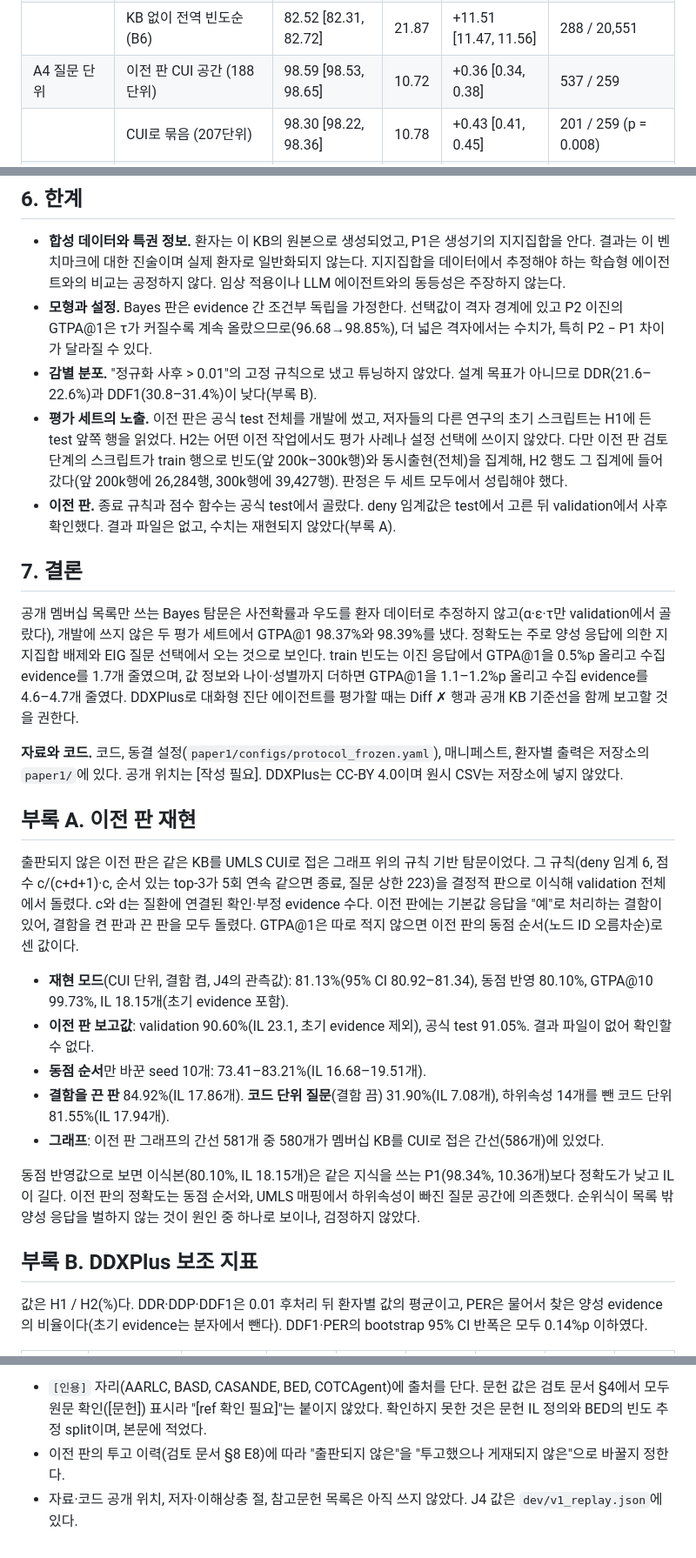
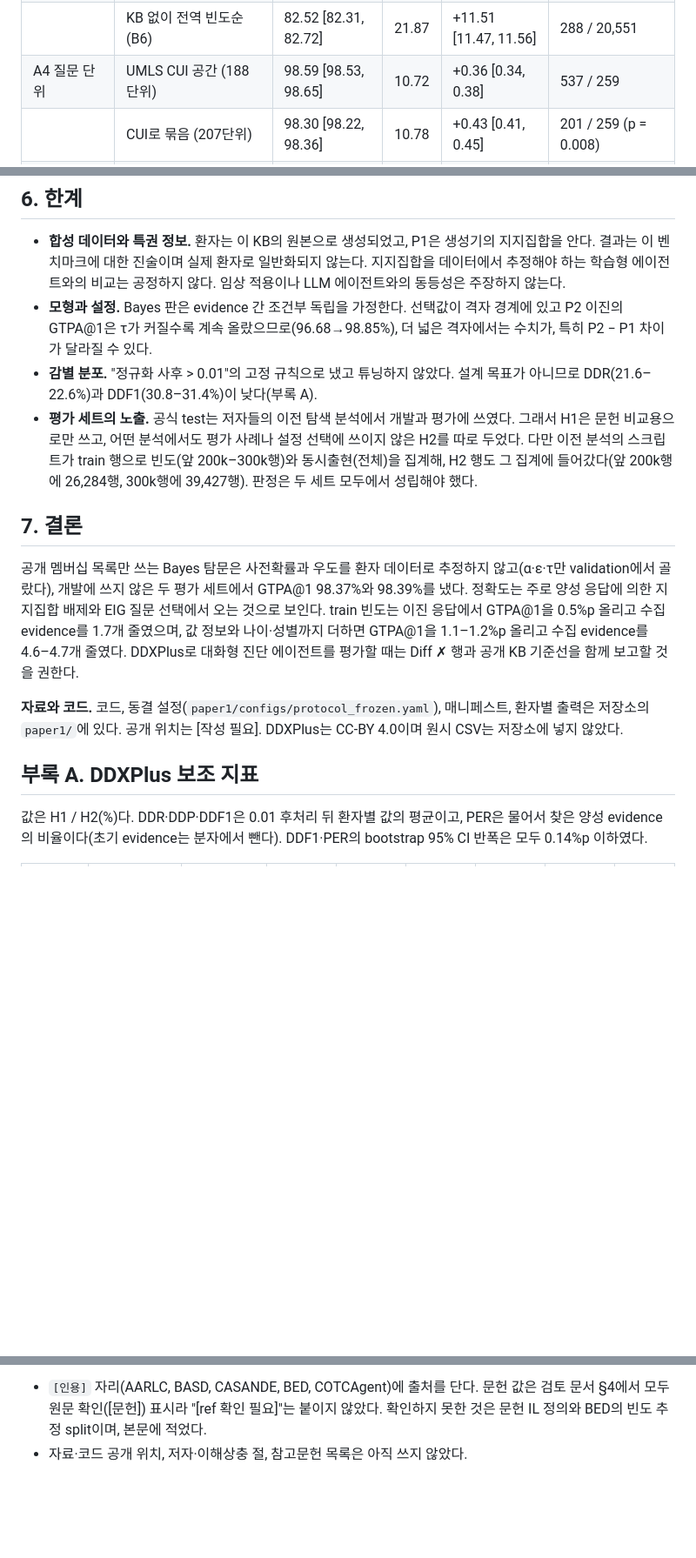
Before and after one commit to MENINBLOX/graph-ddxplus, a Markdown page: draft/paper1_ko/draft.md, 3 parts joined by grey strips. Shown at 87% size. GitHub-like rendering; blank space fills up the shorter version.

```diff
--- a/draft/paper1_ko/draft.md
+++ b/draft/paper1_ko/draft.md
@@ -99,7 +98,7 @@ P2 이진과 P1의 차이는 질문 4개에서 가장 컸고(H1 17.93%p, H2 17.6
 | 질문 선택 | coverage 순 (A5) | 89.89 [89.73, 90.05] | 20.03 | +9.67 [9.63, 9.71] | 169 / 10,970 |
 | | KB 후보 안 무작위 (B2, 평균 ± SD) | 87.86 ± 0.07 | 14.63 | +4.25 ~ +4.30 | 562–606 / 14,125–14,364 |
 | | KB 없이 전역 빈도순 (B6) | 82.52 [82.31, 82.72] | 21.87 | +11.51 [11.47, 11.56] | 288 / 20,551 |
-| A4 질문 단위 | 이전 판 CUI 공간 (188단위) | 98.59 [98.53, 98.65] | 10.72 | +0.36 [0.34, 0.38] | 537 / 259 |
+| A4 질문 단위 | UMLS CUI 공간 (188단위) | 98.59 [98.53, 98.65] | 10.72 | +0.36 [0.34, 0.38] | 537 / 259 |
 | | CUI로 묶음 (207단위) | 98.30 [98.22, 98.36] | 10.78 | +0.43 [0.41, 0.45] | 201 / 259 (p = 0.008) |
 | | 하위속성 제거 (209단위) | 98.44 [98.37, 98.50] | 10.33 | −0.02 [−0.03, −0.02] | 444 / 207 |
 | A2 사전확률 | train 사전확률 | 98.20 [98.13, 98.27] | 10.14 | −0.22 [−0.25, −0.19] | 411 / 584 |
@@ -140,9 +139,8 @@ P2 이진과 P1의 차이는 질문 4개에서 가장 컸고(H1 17.93%p, H2 17.6
 
 - **합성 데이터와 특권 정보.** 환자는 이 KB의 원본으로 생성되었고, P1은 생성기의 지지집합을 안다. 결과는 이 벤치마크에 대한 진술이며 실제 환자로 일반화되지 않는다. 지지집합을 데이터에서 추정해야 하는 학습형 에이전트와의 비교는 공정하지 않다. 임상 적용이나 LLM 에이전트와의 동등성은 주장하지 않는다.
 - **모형과 설정.** Bayes 판은 evidence 간 조건부 독립을 가정한다. 선택값이 격자 경계에 있고 P2 이진의 GTPA@1은 τ가 커질수록 계속 올랐으므로(96.68→98.85%), 더 넓은 격자에서는 수치가, 특히 P2 − P1 차이가 달라질 수 있다.
-- **감별 분포.** "정규화 사후 > 0.01"의 고정 규칙으로 냈고 튜닝하지 않았다. 설계 목표가 아니므로 DDR(21.6–22.6%)과 DDF1(30.8–31.4%)이 낮다(부록 B).
-- **평가 세트의 노출.** 이전 판은 공식 test 전체를 개발에 썼고, 저자들의 다른 연구의 초기 스크립트는 H1에 든 test 앞쪽 행을 읽었다. H2는 어떤 이전 작업에서도 평가 사례나 설정 선택에 쓰이지 않았다. 다만 이전 판 검토 단계의 스크립트가 train 행으로 빈도(앞 200k–300k행)와 동시출현(전체)을 집계해, H2 행도 그 집계에 들어갔다(앞 200k행에 26,284행, 300k행에 39,427행). 판정은 두 세트 모두에서 성립해야 했다.
-- **이전 판.** 종료 규칙과 점수 함수는 공식 test에서 골랐다. deny 임계값은 test에서 고른 뒤 validation에서 사후 확인했다. 결과 파일은 없고, 수치는 재현되지 않았다(부록 A).
+- **감별 분포.** "정규화 사후 > 0.01"의 고정 규칙으로 냈고 튜닝하지 않았다. 설계 목표가 아니므로 DDR(21.6–22.6%)과 DDF1(30.8–31.4%)이 낮다(부록 A).
+- **평가 세트의 노출.** 공식 test는 저자들의 이전 탐색 분석에서 개발과 평가에 쓰였다. 그래서 H1은 문헌 비교용으로만 쓰고, 어떤 분석에서도 평가 사례나 설정 선택에 쓰이지 않은 H2를 따로 두었다. 다만 이전 분석의 스크립트가 train 행으로 빈도(앞 200k–300k행)와 동시출현(전체)을 집계해, H2 행도 그 집계에 들어갔다(앞 200k행에 26,284행, 300k행에 39,427행). 판정은 두 세트 모두에서 성립해야 했다.
 
 ## 7. 결론
 
@@ -150,19 +148,7 @@ P2 이진과 P1의 차이는 질문 4개에서 가장 컸고(H1 17.93%p, H2 17.6
 
 **자료와 코드.** 코드, 동결 설정(`paper1/configs/protocol_frozen.yaml`), 매니페스트, 환자별 출력은 저장소의 `paper1/`에 있다. 공개 위치는 [작성 필요]. DDXPlus는 CC-BY 4.0이며 원시 CSV는 저장소에 넣지 않았다.
 
-## 부록 A. 이전 판 재현
-
-출판되지 않은 이전 판은 같은 KB를 UMLS CUI로 접은 그래프 위의 규칙 기반 탐문이었다. 그 규칙(deny 임계 6, 점수 c/(c+d+1)·c, 순서 있는 top-3가 5회 연속 같으면 종료, 질문 상한 223)을 결정적 판으로 이식해 validation 전체에서 돌렸다. c와 d는 질환에 연결된 확인·부정 evidence 수다. 이전 판에는 기본값 응답을 "예"로 처리하는 결함이 있어, 결함을 켠 판과 끈 판을 모두 돌렸다. GTPA@1은 따로 적지 않으면 이전 판의 동점 순서(노드 ID 오름차순)로 센 값이다.
-
-- **재현 모드**(CUI 단위, 결함 켬, J4의 관측값): 81.13%(95% CI 80.92–81.34), 동점 반영 80.10%, GTPA@10 99.73%, IL 18.15개(초기 evidence 포함).
-- **이전 판 보고값**: validation 90.60%(IL 23.1, 초기 evidence 제외), 공식 test 91.05%. 결과 파일이 없어 확인할 수 없다.
-- **동점 순서**만 바꾼 seed 10개: 73.41–83.21%(IL 16.68–19.51개).
-- **결함을 끈 판** 84.92%(IL 17.86개). **코드 단위 질문**(결함 끔) 31.90%(IL 7.08개), 하위속성 14개를 뺀 코드 단위 81.55%(IL 17.94개).
-- **그래프**: 이전 판 그래프의 간선 581개 중 580개가 멤버십 KB를 CUI로 접은 간선(586개)에 있었다.
-
-동점 반영값으로 보면 이식본(80.10%, IL 18.15개)은 같은 지식을 쓰는 P1(98.34%, 10.36개)보다 정확도가 낮고 IL이 길다. 이전 판의 정확도는 동점 순서와, UMLS 매핑에서 하위속성이 빠진 질문 공간에 의존했다. 순위식이 목록 밖 양성 응답을 벌하지 않는 것이 원인 중 하나로 보이나, 검정하지 않았다.
-
-## 부록 B. DDXPlus 보조 지표
+## 부록 A. DDXPlus 보조 지표
 
 값은 H1 / H2(%)다. DDR·DDP·DDF1은 0.01 후처리 뒤 환자별 값의 평균이고, PER은 물어서 찾은 양성 evidence의 비율이다(초기 evidence는 분자에서 뺀다). DDF1·PER의 bootstrap 95% CI 반폭은 모두 0.14%p 이하였다.
 
@@ -179,5 +165,4 @@ P2 이진과 P1의 차이는 질문 4개에서 가장 컸고(H1 17.93%p, H2 17.6
 *작성 메모(본문 아님)*
 
 - `[인용]` 자리(AARLC, BASD, CASANDE, BED, COTCAgent)에 출처를 단다. 문헌 값은 검토 문서 §4에서 모두 원문 확인([문헌]) 표시라 "[ref 확인 필요]"는 붙이지 않았다. 확인하지 못한 것은 문헌 IL 정의와 BED의 빈도 추정 split이며, 본문에 적었다.
-- 이전 판의 투고 이력(검토 문서 §8 E8)에 따라 "출판되지 않은"을 "투고했으나 게재되지 않은"으로 바꿀지 정한다.
-- 자료·코드 공개 위치, 저자·이해상충 절, 참고문헌 목록은 아직 쓰지 않았다. J4 값은 `dev/v1_replay.json`에 있다.
+- 자료·코드 공개 위치, 저자·이해상충 절, 참고문헌 목록은 아직 쓰지 않았다.
```
Also changed, not shown: other parts of draft/paper1_ko/draft.md (+8 -9 lines).
